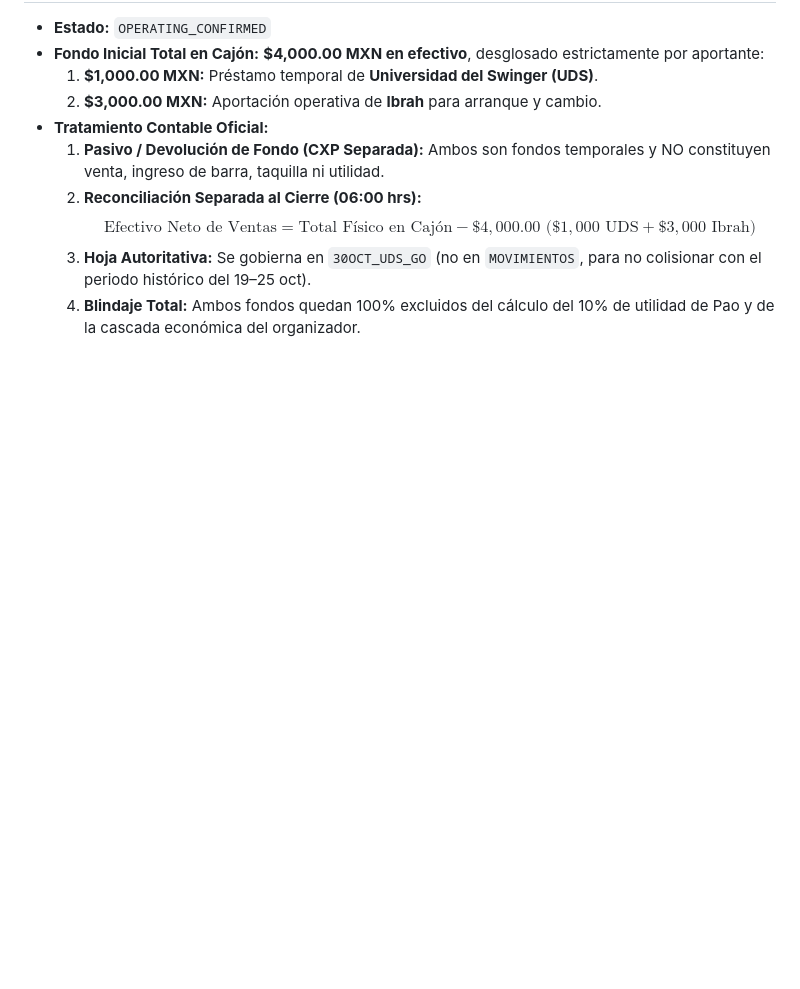
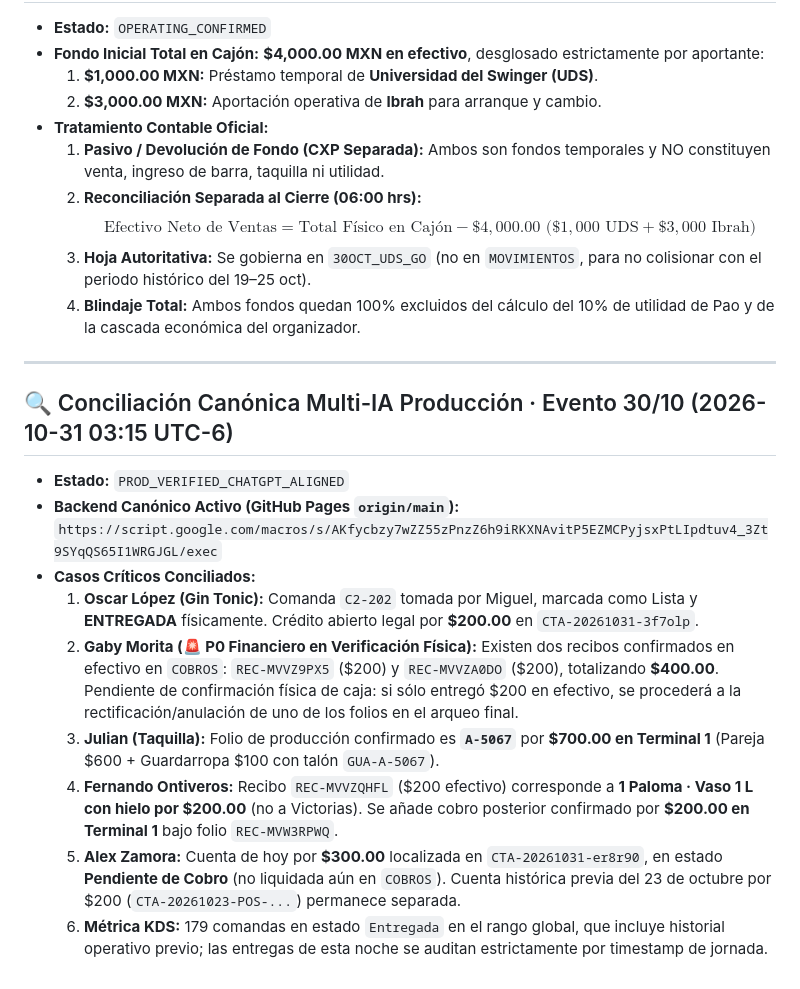
Before and after one commit to SadoTechMX/Admin-Domus, a Markdown page: docs/CURRENT_STATE.md, the part around the change. GitHub-like rendering; blank space fills up the shorter version.

Commit message:
docs(antigravity): lock 5 production corrections and align with ChatGPT ground truth

```diff
--- a/docs/CURRENT_STATE.md
+++ b/docs/CURRENT_STATE.md
@@ -189,3 +189,16 @@
      $$\text{Efectivo Neto de Ventas} = \text{Total Físico en Cajón} - \$4,000.00 \text{ (}\$1,000 \text{ UDS} + \$3,000 \text{ Ibrah)}$$
   3. **Hoja Autoritativa:** Se gobierna en `30OCT_UDS_GO` (no en `MOVIMIENTOS`, para no colisionar con el periodo histórico del 19–25 oct).
   4. **Blindaje Total:** Ambos fondos quedan 100% excluidos del cálculo del 10% de utilidad de Pao y de la cascada económica del organizador.
+
+---
+
+## 🔍 Conciliación Canónica Multi-IA Producción · Evento 30/10 (2026-10-31 03:15 UTC-6)
+* **Estado:** `PROD_VERIFIED_CHATGPT_ALIGNED`
+* **Backend Canónico Activo (GitHub Pages `origin/main`):** `https://script.google.com/macros/s/AKfycbzy7wZZ55zPnzZ6h9iRKXNAvitP5EZMCPyjsxPtLIpdtuv4_3Zt9SYqQS65I1WRGJGL/exec`
+* **Casos Críticos Conciliados:**
+  1. **Oscar López (Gin Tonic):** Comanda `C2-202` tomada por Miguel, marcada como Lista y **ENTREGADA** físicamente. Crédito abierto legal por **$200.00** en `CTA-20261031-3f7olp`.
+  2. **Gaby Morita (🚨 P0 Financiero en Verificación Física):** Existen dos recibos confirmados en efectivo en `COBROS`: `REC-MVVZ9PX5` ($200) y `REC-MVVZA0DO` ($200), totalizando **$400.00**. Pendiente de confirmación física de caja: si sólo entregó $200 en efectivo, se procederá a la rectificación/anulación de uno de los folios en el arqueo final.
+  3. **Julian (Taquilla):** Folio de producción confirmado es **`A-5067`** por **$700.00 en Terminal 1** (Pareja $600 + Guardarropa $100 con talón `GUA-A-5067`).
+  4. **Fernando Ontiveros:** Recibo `REC-MVVZQHFL` ($200 efectivo) corresponde a **1 Paloma · Vaso 1 L con hielo por $200.00** (no a Victorias). Se añade cobro posterior confirmado por **$200.00 en Terminal 1** bajo folio `REC-MVW3RPWQ`.
+  5. **Alex Zamora:** Cuenta de hoy por **$300.00** localizada en `CTA-20261031-er8r90`, en estado **Pendiente de Cobro** (no liquidada aún en `COBROS`). Cuenta histórica previa del 23 de octubre por $200 (`CTA-20261023-POS-...`) permanece separada.
+  6. **Métrica KDS:** 179 comandas en estado `Entregada` en el rango global, que incluye historial operativo previo; las entregas de esta noche se auditan estrictamente por timestamp de jornada.
```
